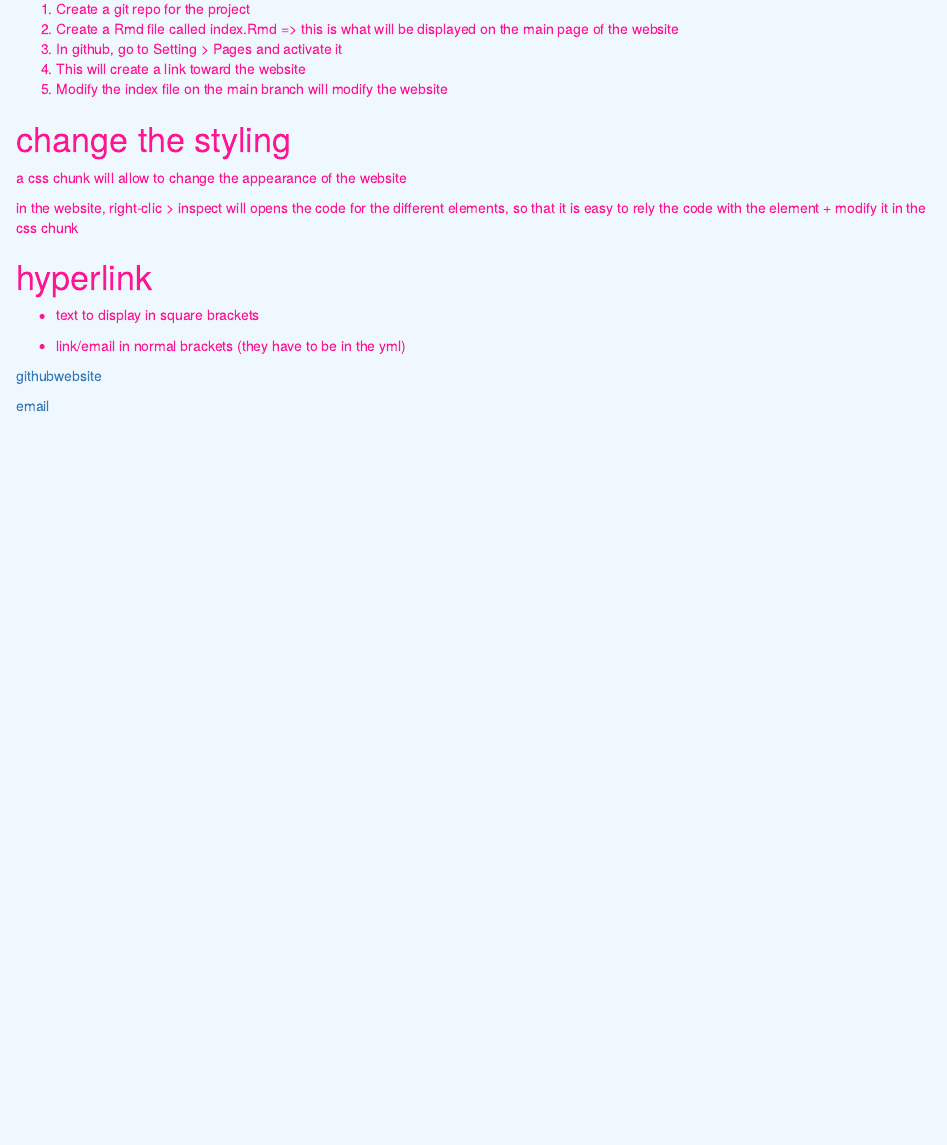
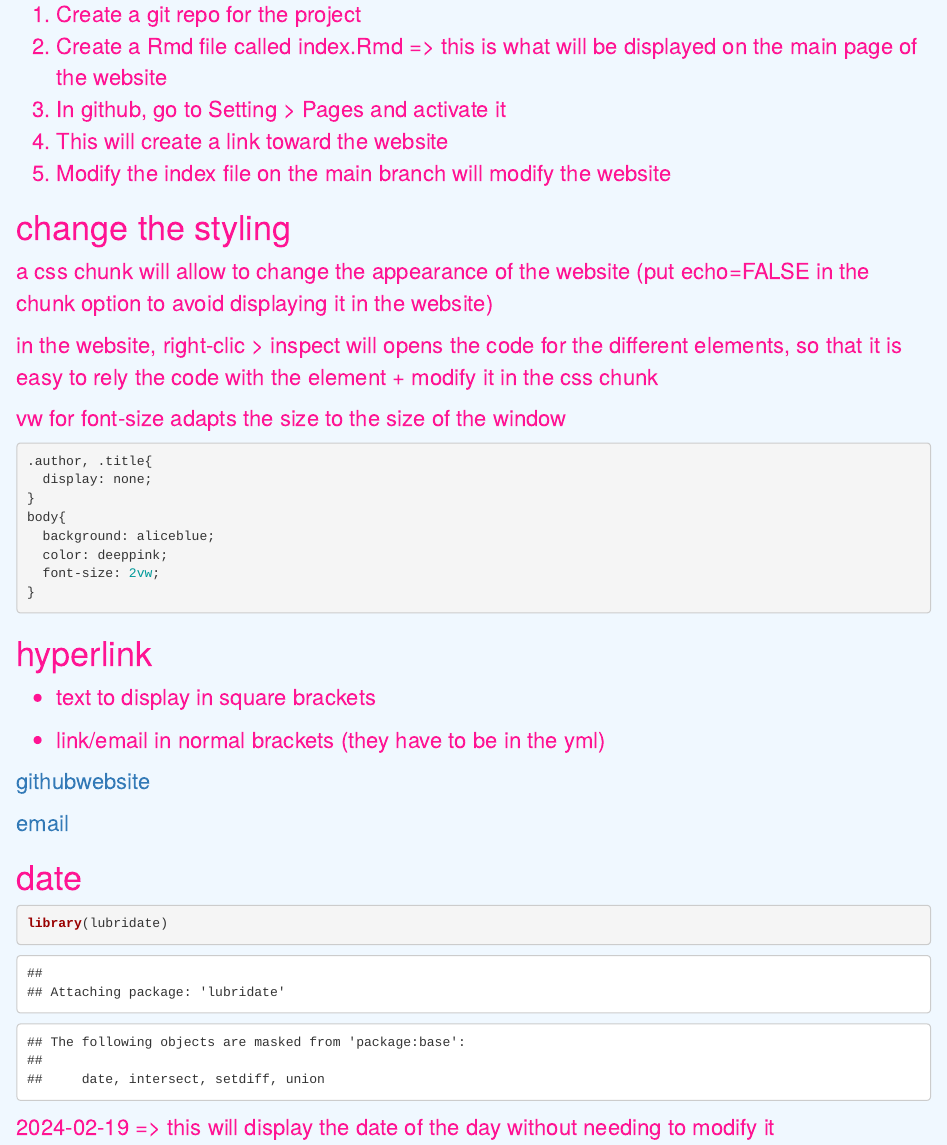
Before and after one commit to sabinapedrazzini/test_pages2, an R Markdown document (index.Rmd): the page in a window 1100 px wide, from 70 px down. Rendered offline with R 4.5, knitr and Pandoc, with nearby package versions.

Commit message:
final 19.02

````diff
--- a/index.Rmd
+++ b/index.Rmd
@@ -16,17 +16,20 @@ github_repo: https://github.com/sabinapedrazzini
 
 # change the styling
 
-a css chunk will allow to change the appearance of the website
+a css chunk will allow to change the appearance of the website (put echo=FALSE in the chunk option to avoid displaying it in the website)
 
 in the website, right-clic \> inspect will opens the code for the different elements, so that it is easy to rely the code with the element + modify it in the css chunk
 
-```{css echo=FALSE}
+vw for font-size adapts the size to the size of the window
+
+```{css}
 .author, .title{
   display: none;
 }
 body{
   background: aliceblue;
   color: deeppink;
+  font-size: 2vw;
 }
 ```
 
@@ -39,3 +42,11 @@ body{
 [githubwebsite](`r rmarkdown::metadata$guthub_repo`)
 
 [email](mailto:`r rmarkdown::metadata$email_adress`)
+
+# date
+
+```{r}
+library(lubridate)
+```
+
+`r today()` =\> this will display the date of the day without needing to modify it
````
Also changed, not shown: index.html.
